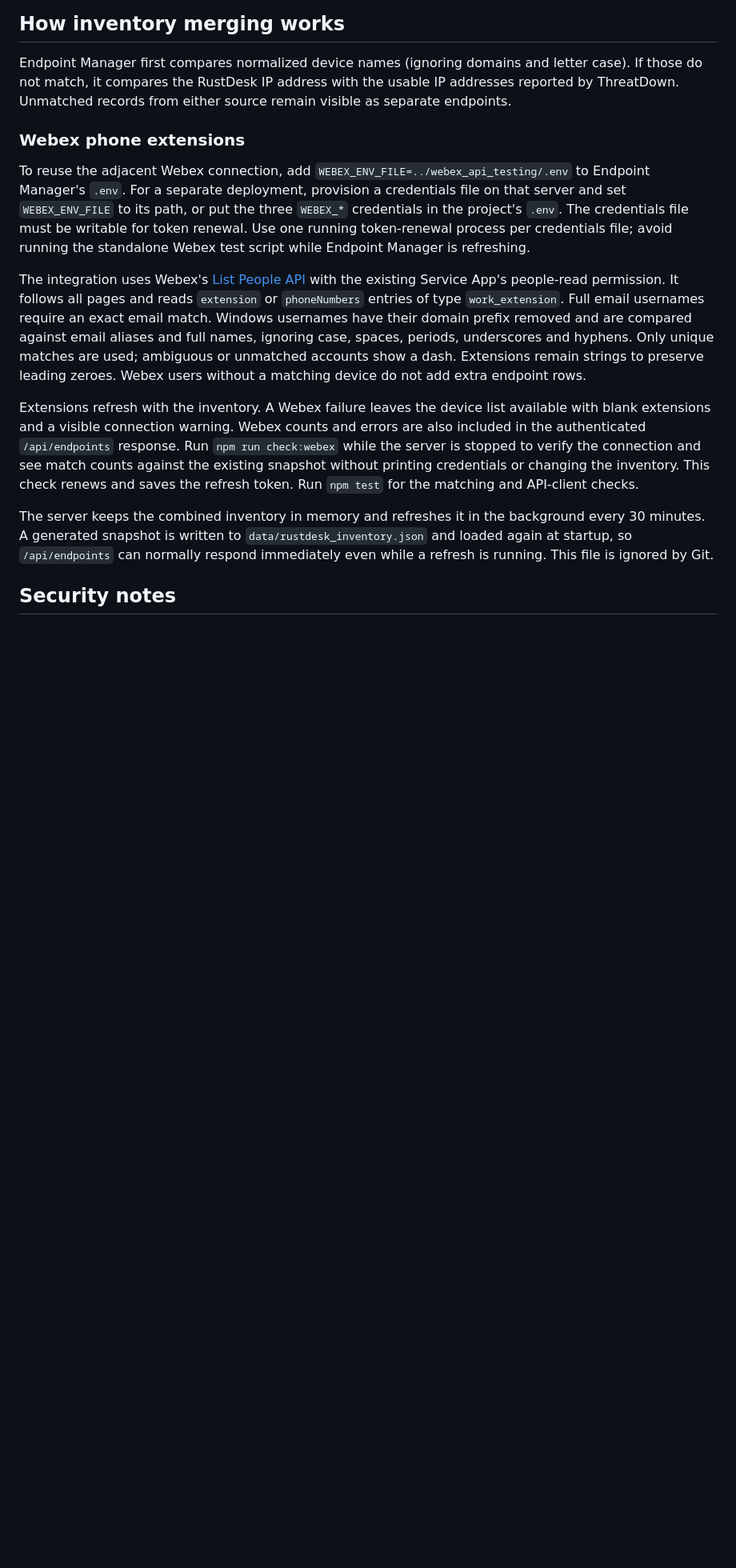
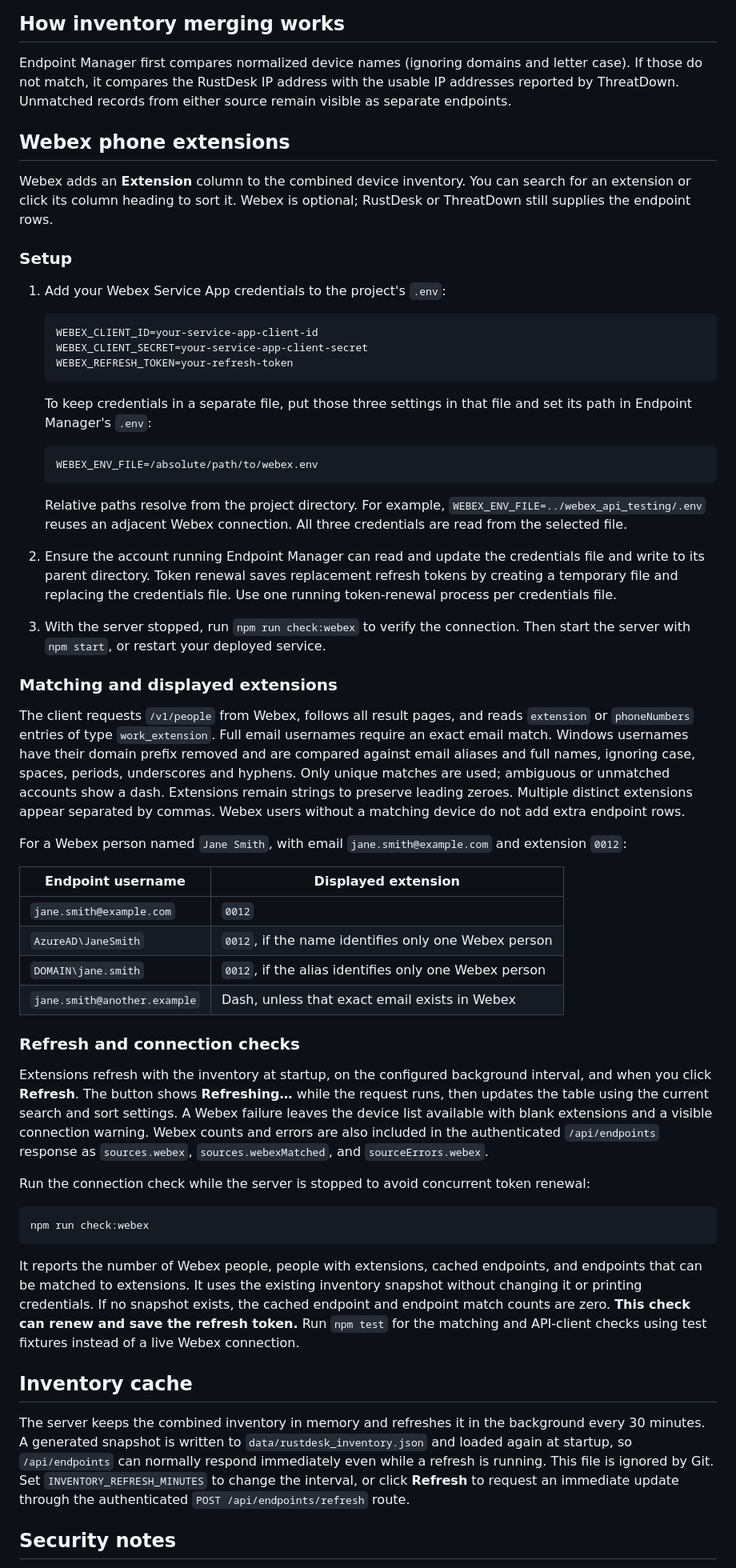
Before and after one commit to Otamarau/endpoint-manager, a Markdown page: README.md, the part around one of its changes. Shown at 80% size. GitHub-like rendering; blank space fills up the shorter version.

Commit message:
feat: update README with Webex integration details and refresh functionality

````diff
--- a/README.md
+++ b/README.md
@@ -117,39 +123,95 @@ letter case). If those do not match, it compares the RustDesk IP address with
 the usable IP addresses reported by ThreatDown. Unmatched records from either
 source remain visible as separate endpoints.
 
-### Webex phone extensions
+## Webex phone extensions
 
-To reuse the adjacent Webex connection, add
-`WEBEX_ENV_FILE=../webex_api_testing/.env` to Endpoint Manager's `.env`.
-For a separate deployment, provision a credentials file on that server and set
-`WEBEX_ENV_FILE` to its path, or put the three `WEBEX_*` credentials in the
-project's `.env`. The credentials file must be writable for token renewal.
-Use one running token-renewal process per credentials file; avoid running the
-standalone Webex test script while Endpoint Manager is refreshing.
+Webex adds an **Extension** column to the combined device inventory. You can
+search for an extension or click its column heading to sort it. Webex is optional;
+RustDesk or ThreatDown still supplies the endpoint rows.
 
-The integration uses Webex's [List People API](https://developer.webex.com/admin/docs/api/v1/people/list-people)
-with the existing Service App's people-read permission. It follows all pages and
-reads `extension` or `phoneNumbers` entries of type `work_extension`.
+### Setup
+
+1. Add your Webex Service App credentials to the project's `.env`:
+
+   ```dotenv
+   WEBEX_CLIENT_ID=your-service-app-client-id
+   WEBEX_CLIENT_SECRET=your-service-app-client-secret
+   WEBEX_REFRESH_TOKEN=your-refresh-token
+   ```
+
+   To keep credentials in a separate file, put those three settings in that file
+   and set its path in Endpoint Manager's `.env`:
+
+   ```dotenv
+   WEBEX_ENV_FILE=/absolute/path/to/webex.env
+   ```
+
+   Relative paths resolve from the project directory. For example,
+   `WEBEX_ENV_FILE=../webex_api_testing/.env` reuses an adjacent Webex connection.
+   All three credentials are read from the selected file.
+
+2. Ensure the account running Endpoint Manager can read and update the credentials
+   file and write to its parent directory. Token renewal saves replacement
+   refresh tokens by creating a temporary file and replacing the credentials file.
+   Use one running token-renewal process per credentials file.
+
+3. With the server stopped, run `npm run check:webex` to verify the connection.
+   Then start the server with `npm start`, or restart your deployed service.
+
+### Matching and displayed extensions
+
+The client requests `/v1/people` from Webex, follows all result pages, and reads
+`extension` or `phoneNumbers` entries of type `work_extension`.
 Full email usernames require an exact email match. Windows usernames have their
 domain prefix removed and are compared against email aliases and full names,
 ignoring case, spaces, periods, underscores and hyphens. Only unique matches are
 used; ambiguous or unmatched accounts show a dash. Extensions remain strings
-to preserve leading zeroes. Webex users without a matching device do not add
-extra endpoint rows.
+to preserve leading zeroes. Multiple distinct extensions appear separated by
+commas. Webex users without a matching device do not add extra endpoint rows.
 
-Extensions refresh with the inventory. A Webex failure leaves the device list
+For a Webex person named `Jane Smith`, with email `jane.smith@example.com` and
+extension `0012`:
+
+| Endpoint username | Displayed extension |
+| --- | --- |
+| `jane.smith@example.com` | `0012` |
+| `AzureAD\JaneSmith` | `0012`, if the name identifies only one Webex person |
+| `DOMAIN\jane.smith` | `0012`, if the alias identifies only one Webex person |
+| `jane.smith@another.example` | Dash, unless that exact email exists in Webex |
+
+### Refresh and connection checks
+
+Extensions refresh with the inventory at startup, on the configured background
+interval, and when you click **Refresh**. The button shows **Refreshing…** while
+the request runs, then updates the table using the current search and sort settings.
+A Webex failure leaves the device list
 available with blank extensions and a visible connection warning. Webex counts
-and errors are also included in the authenticated `/api/endpoints` response.
-Run `npm run check:webex` while the server is stopped to verify the connection
-and see match counts against the existing snapshot without printing credentials
-or changing the inventory. This check renews and saves the refresh token.
-Run `npm test` for the matching and API-client checks.
+and errors are also included in the authenticated `/api/endpoints` response as
+`sources.webex`, `sources.webexMatched`, and `sourceErrors.webex`.
+
+Run the connection check while the server is stopped to avoid concurrent token
+renewal:
+
+```sh
+npm run check:webex
+```
+
+It reports the number of Webex people, people with extensions, cached endpoints,
+and endpoints that can be matched to extensions. It uses the existing inventory
+snapshot without changing it or printing credentials. If no snapshot exists,
+the cached endpoint and endpoint match counts are zero. **This check can renew
+and save the refresh token.** Run `npm test` for the matching and API-client checks
+using test fixtures instead of a live Webex connection.
+
+## Inventory cache
 
 The server keeps the combined inventory in memory and refreshes it in the
 background every 30 minutes. A generated snapshot is written to
 `data/rustdesk_inventory.json` and loaded again at startup, so
 `/api/endpoints` can normally respond immediately even while a refresh is
-running. This file is ignored by Git.
+running. This file is ignored by Git. Set `INVENTORY_REFRESH_MINUTES` to change
+the interval, or click **Refresh** to request an immediate update through the
+authenticated `POST /api/endpoints/refresh` route.
 
 ## Security notes
 
````
Also changed, not shown: other parts of README.md (+21 -3 lines).
